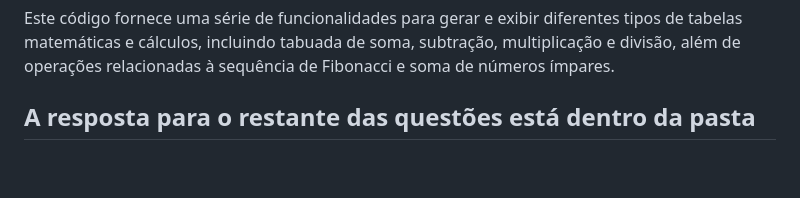
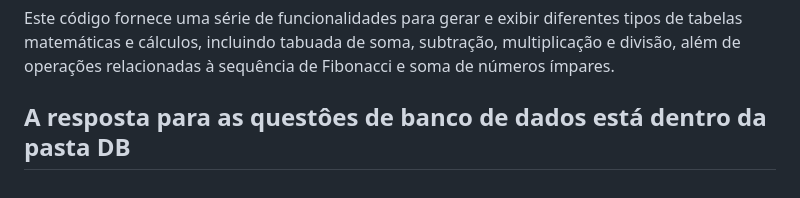
Before and after one commit to diegof856/1-Atividade_avaliativaFAP, a Markdown page: README.md, the part around the change. Rendered like a GitHub page.

Commit message:
atuaizacao.md

```diff
--- a/README.md
+++ b/README.md
@@ -113,4 +113,4 @@ Este código JavaScript define várias funções que interagem com elementos HTM
 ## Resumo
 
 Este código fornece uma série de funcionalidades para gerar e exibir diferentes tipos de tabelas matemáticas e cálculos, incluindo tabuada de soma, subtração, multiplicação e divisão, além de operações relacionadas à sequência de Fibonacci e soma de números ímpares.
-## A resposta para o restante das questões está dentro da pasta
+## A resposta para as questôes de banco de dados está dentro da pasta DB
```
